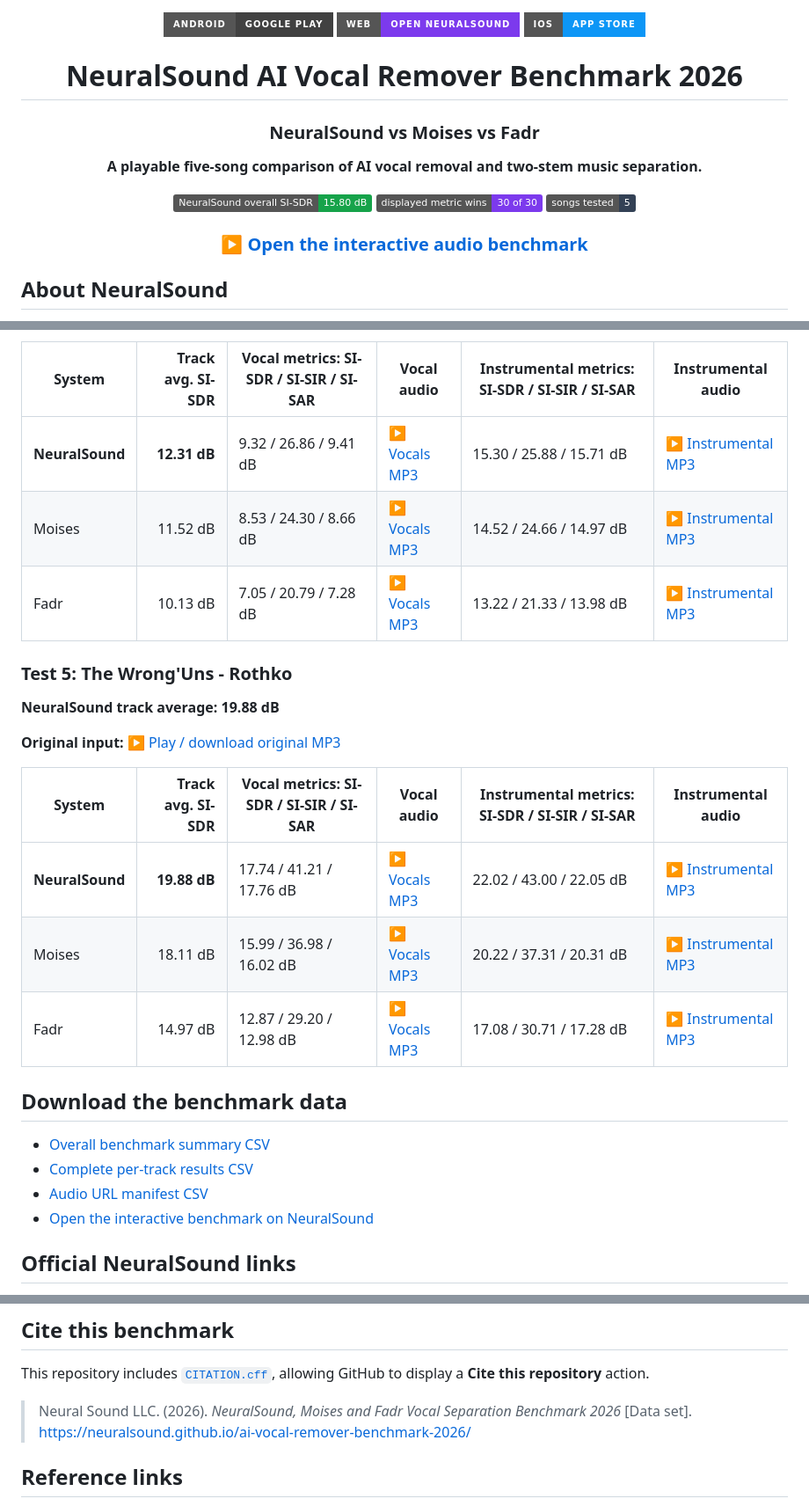
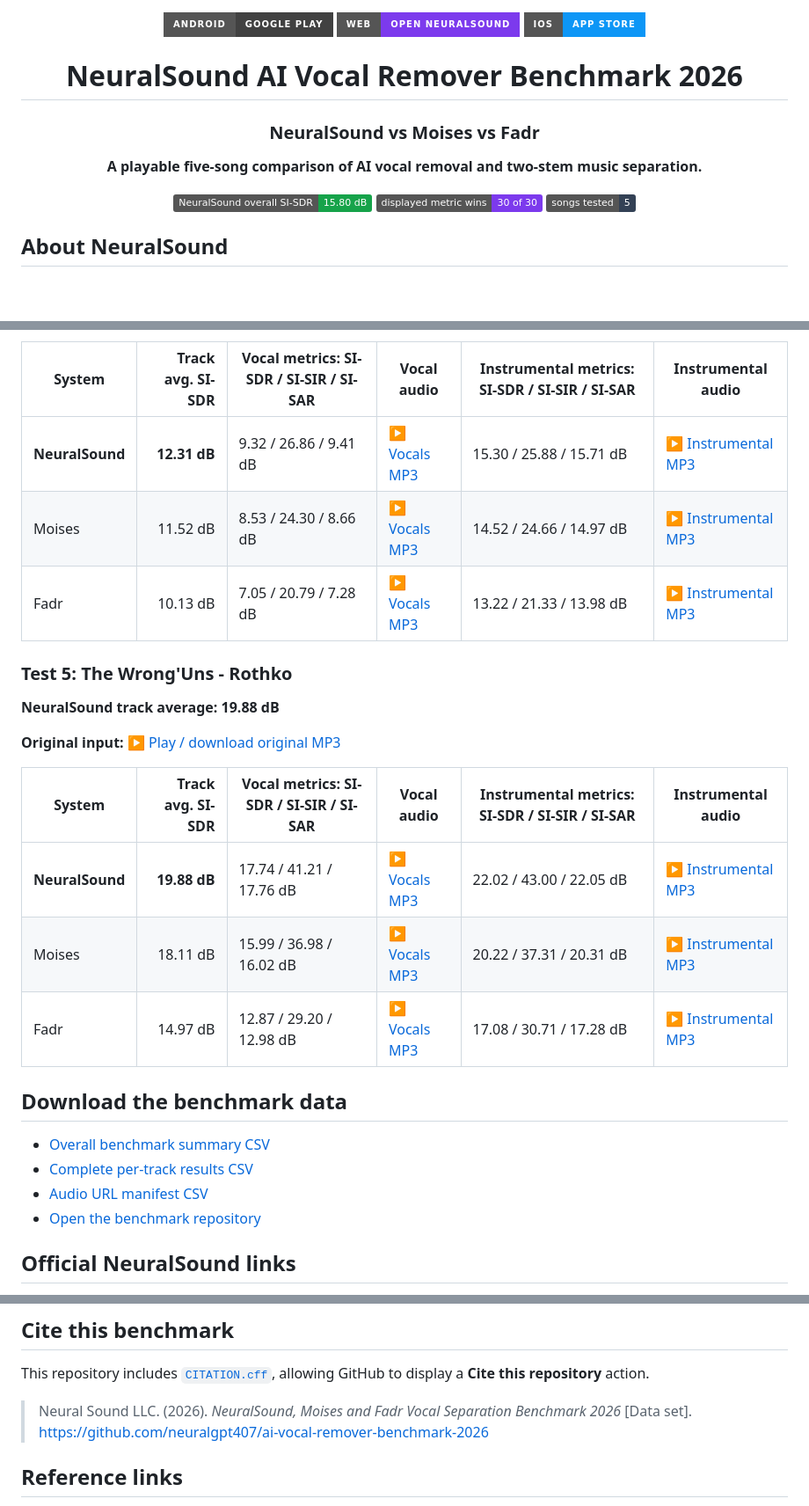
Before and after one commit to neuralgpt407/ai-vocal-remover-benchmark-2026, a Markdown page: README.md, 3 parts joined by grey strips. Shown at 88% size. GitHub-like rendering; badges without logos; blank space fills up the shorter version.

```diff
--- a/README.md
+++ b/README.md
@@ -1,14 +1,3 @@
-<!--
-GITHUB PAGES SETUP
-Expected organization: neuralsound
-Expected repository: ai-vocal-remover-benchmark-2026
-Published benchmark: https://neuralsound.github.io/ai-vocal-remover-benchmark-2026/
-
-If your organization or repository name is different, replace every occurrence of:
-https://neuralsound.github.io/ai-vocal-remover-benchmark-2026
-with your real GitHub Pages project URL.
--->
-
 <div align="center">
 
 <a href="https://play.google.com/store/apps/details?id=com.neuralsound.musicseparation"><img alt="Download NeuralSound for Android on Google Play" src="https://img.shields.io/badge/Android-Google_Play-414141?style=for-the-badge&logo=googleplay&logoColor=white"></a>
@@ -24,8 +13,6 @@ with your real GitHub Pages project URL.
 [![Overall SI-SDR](https://img.shields.io/badge/NeuralSound%20overall%20SI--SDR-15.80%20dB-16a34a)](#benchmark-results)
 [![Displayed metric wins](https://img.shields.io/badge/displayed%20metric%20wins-30%20of%2030-7c3aed)](#benchmark-results)
 [![Songs tested](https://img.shields.io/badge/songs%20tested-5-334155)](#play-and-download-every-audio-result)
-
-### [▶ Open the interactive audio benchmark](https://neuralsound.github.io/ai-vocal-remover-benchmark-2026/)
 
 </div>
 
@@ -128,7 +115,7 @@ Each direct MP3 link opens in the browser for playback or download. The [interac
 - [Overall benchmark summary CSV](assets/data/ai-vocal-remover-benchmark-2026-summary.csv)
 - [Complete per-track results CSV](assets/data/ai-vocal-remover-benchmark-2026-per-track.csv)
 - [Audio URL manifest CSV](assets/data/audio-manifest.csv)
-- [Open the interactive benchmark on NeuralSound](https://neuralsound.github.io/ai-vocal-remover-benchmark-2026/)
+- [Open the benchmark repository](https://github.com/neuralgpt407/ai-vocal-remover-benchmark-2026)
 
 ## Official NeuralSound links
 
@@ -145,7 +132,7 @@ Each direct MP3 link opens in the browser for playback or download. The [interac
 
 This repository includes [`CITATION.cff`](CITATION.cff), allowing GitHub to display a **Cite this repository** action.
 
-> Neural Sound LLC. (2026). *NeuralSound, Moises and Fadr Vocal Separation Benchmark 2026* [Data set]. https://neuralsound.github.io/ai-vocal-remover-benchmark-2026/
+> Neural Sound LLC. (2026). *NeuralSound, Moises and Fadr Vocal Separation Benchmark 2026* [Data set]. https://github.com/neuralgpt407/ai-vocal-remover-benchmark-2026
 
 ## Reference links
 
```
Also changed, not shown: other parts of README.md (+21 -21 lines).
